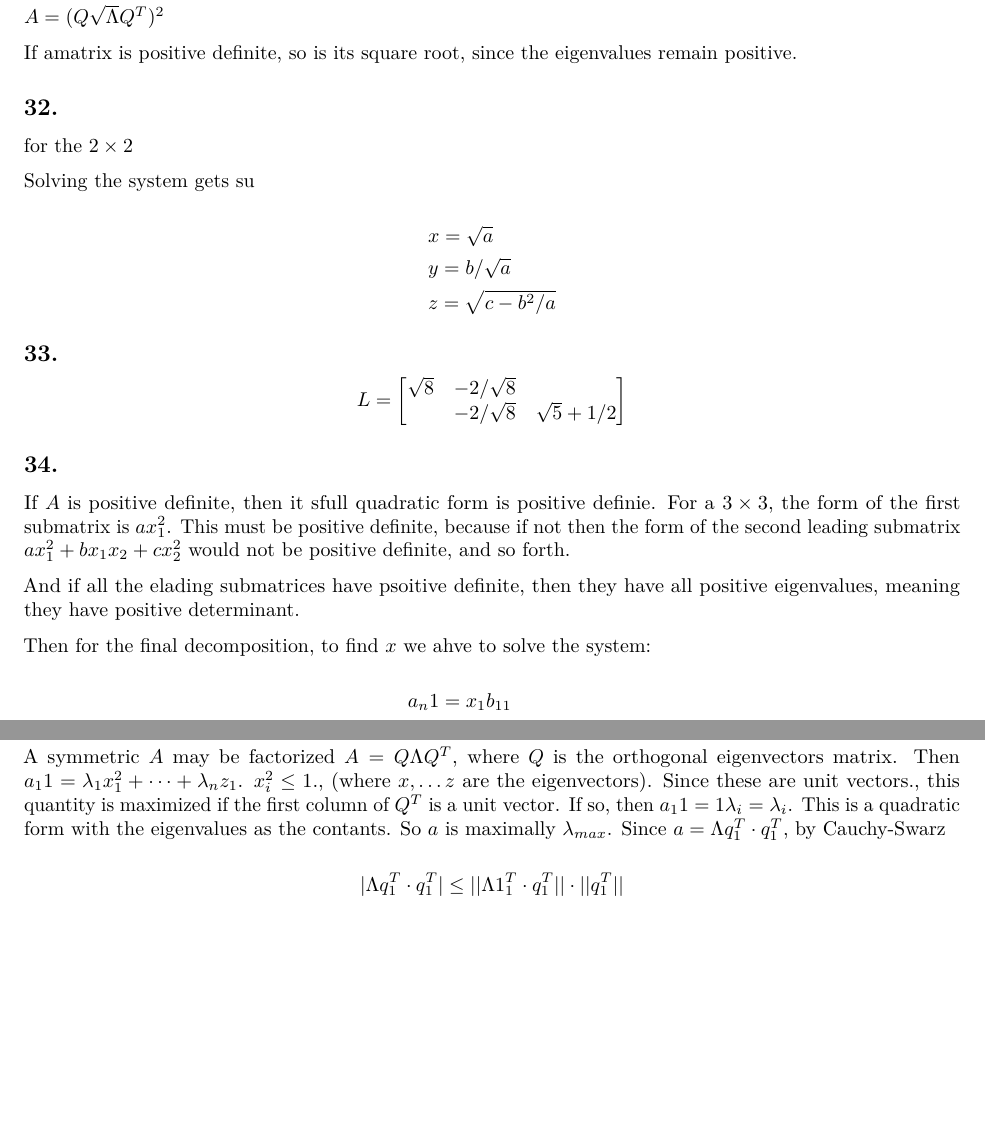
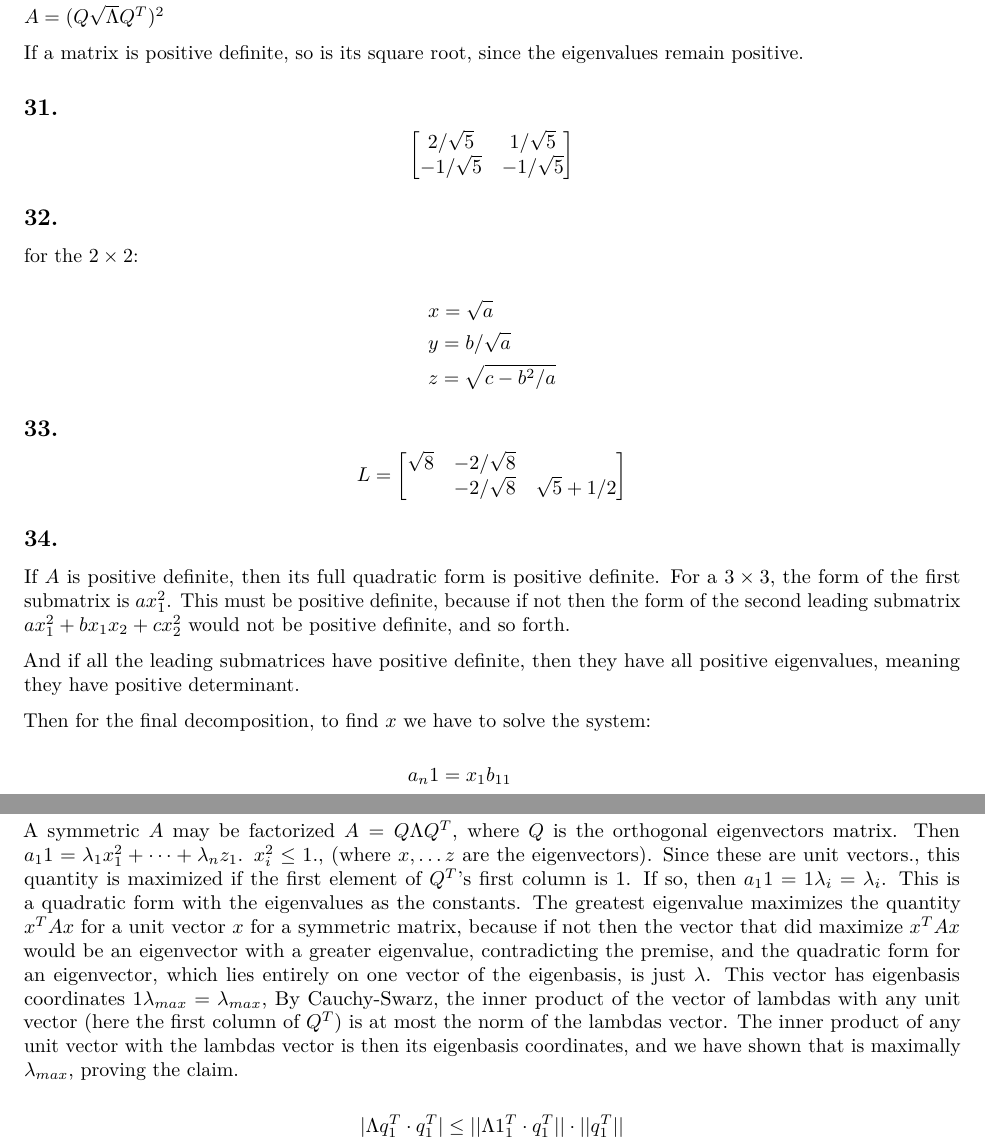
Before and after one commit to ryan-heslin/linear-algebra, an R Markdown document (practice_8_2.Rmd): two parts of pages 3 and 6 of 7, joined at a grey line, cut so that both start at the same text, the shorter picture padded with empty space. Rendered offline with R 4.5, knitr and Pandoc, then LaTeX, with nearby package versions; a font, style sheet, LaTeX package, included part or bibliography that could not be used is replaced or left out.

Commit message:
Update 8_2

```diff
--- a/practice_8_2.Rmd
+++ b/practice_8_2.Rmd
@@ -147,15 +147,20 @@ unit eigenvectors.
 
 $A =  (Q \sqrt \Lambda Q^T)^2$
 
-If  amatrix is positive definite, so is its square root, since the eigenvalues remain positive.
+If  a matrix is positive definite, so is its square root, since the eigenvalues remain positive.
 
+## 31.
+
+\[
+\begin{bmatrix}
+2/\sqrt 5 & 1/\sqrt 5\\
+-1/\sqrt 5 & -1/\sqrt 5
+\end{bmatrix}
+\]
 
 ## 32.
 
-for the $2 \times 2$
-
-Solving the system gets su
-
+for the $2 \times 2$:
 
 \[
 \begin{aligned}
@@ -177,16 +182,16 @@ Solving the system gets su
 ## 34.
 
 
-If $A$ is positive definite, then it sfull quadratic form is
-positive definie. For a $3 \times 3$, the form of the first submatrix is $ax_1^2$. This must be positive definite, because if not then the
+If $A$ is positive definite, then its full quadratic form is
+positive definite. For a $3 \times 3$, the form of the first submatrix is $ax_1^2$. This must be positive definite, because if not then the
 form of the second leading submatrix $ax_1^2 + bx_1x_2 +cx_2^2$ would
 not be positive definite, and so forth.
 
-And if all the elading submatrices have psoitive definite, then
+And if all the leading submatrices have positive definite, then
 they have all positive eigenvalues, meaning they have positive determinant.
 
 
-Then for the final decomposition, to find $x$ we ahve to solve the system:
+Then for the final decomposition, to find $x$ we have to solve the system:
 
 \[
 \begin{aligned}
@@ -338,7 +343,8 @@ If this were not true the determinant would be negative, preventing he matrix fr
 
 ## 56.
 
-A symmetric $A$ may be factorized $A = Q \Lambda Q^T$, where $Q$ is the orthogonal eigenvectors matrix. Then $a_11  = \lambda_1 x_{1}^2 + \dots + \lambda_n z_{1}$. $x_i^2 \leq 1$., (where $x, \dots z$  are the eigenvectors). Since these are unit vectors., this quantity is maximized if the first column of $Q^T$  is a unit vector. If so, then $a_11 = 1 \lambda_i = \lambda_i$. This is a quadratic form with the eigenvalues as the contants. So $a$ is maximally $\lambda_{max}$. Since $a= \Lambda q^T_1 \cdot q^T_1$, by Cauchy-Swarz
+A symmetric $A$ may be factorized $A = Q \Lambda Q^T$, where $Q$ is the orthogonal eigenvectors matrix. Then $a_11  = \lambda_1 x_{1}^2 + \dots + \lambda_n z_{1}$. $x_i^2 \leq 1$., (where $x, \dots z$  are the eigenvectors). Since these are unit vectors., this quantity is maximized if the first element of $Q^T$'s first column is 1. If so, then $a_11 = 1 \lambda_i = \lambda_i$. This is a quadratic form with the eigenvalues as the constants.
+The greatest eigenvalue maximizes the quantity $x^TAx$ for a unit vector $x$ for a symmetric matrix, because if not then the vector that did maximize $x^T Ax$ would be an eigenvector with a greater eigenvalue, contradicting the premise, and the quadratic form for an eigenvector, which lies entirely on one vector of the eigenbasis, is just $\lambda$. This vector has eigenbasis coordinates $1 \lambda_{max} = \lambda_{max}$, By Cauchy-Swarz, the inner product of the vector of lambdas with any unit vector (here the first column of $Q^T$) is at most the norm of the lambdas vector. The inner product of any unit vector with the lambdas vector is then its eigenbasis coordinates, and we have shown that is maximally $\lambda_{max}$, proving the claim.
 
 \[\begin{aligned}
     &| \Lambda q^T_1 \cdot q^T_1| \leq ||\Lambda 1^T_1 \cdot q^T_1|| \cdot ||q^T_1|| \\
```
Also changed, not shown: markdowns/practice_8_2.pdf, practice_8_2.Rmd (12 more changed lines).
